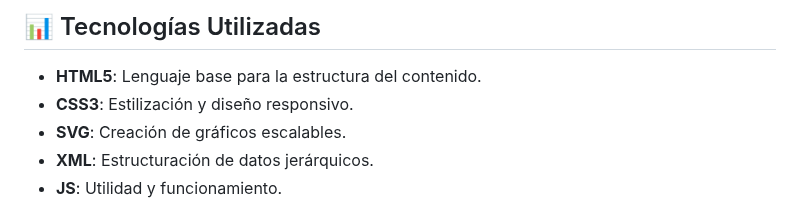
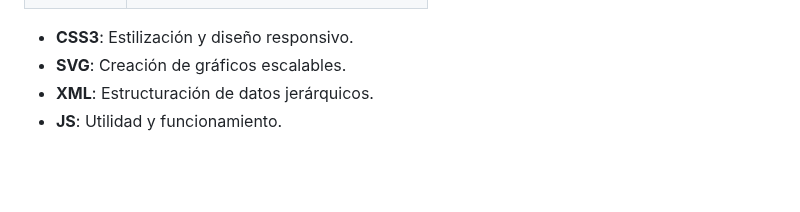
Before and after one commit to spacecrf/LLMM, a Markdown page: README.md, the part around one of its changes. GitHub-like rendering; blank space fills up the shorter version.

```diff
--- a/README.md
+++ b/README.md
@@ -84,9 +92,6 @@ Ejercicio | Ejercicios de Manipulación del DOM
 
 
 
-
-## 📊 Tecnologías Utilizadas
-- **HTML5**: Lenguaje base para la estructura del contenido.
 - **CSS3**: Estilización y diseño responsivo.
 - **SVG**: Creación de gráficos escalables.
 - **XML**: Estructuración de datos jerárquicos.
```
Also changed, not shown: other parts of README.md (+12 -4 lines).
